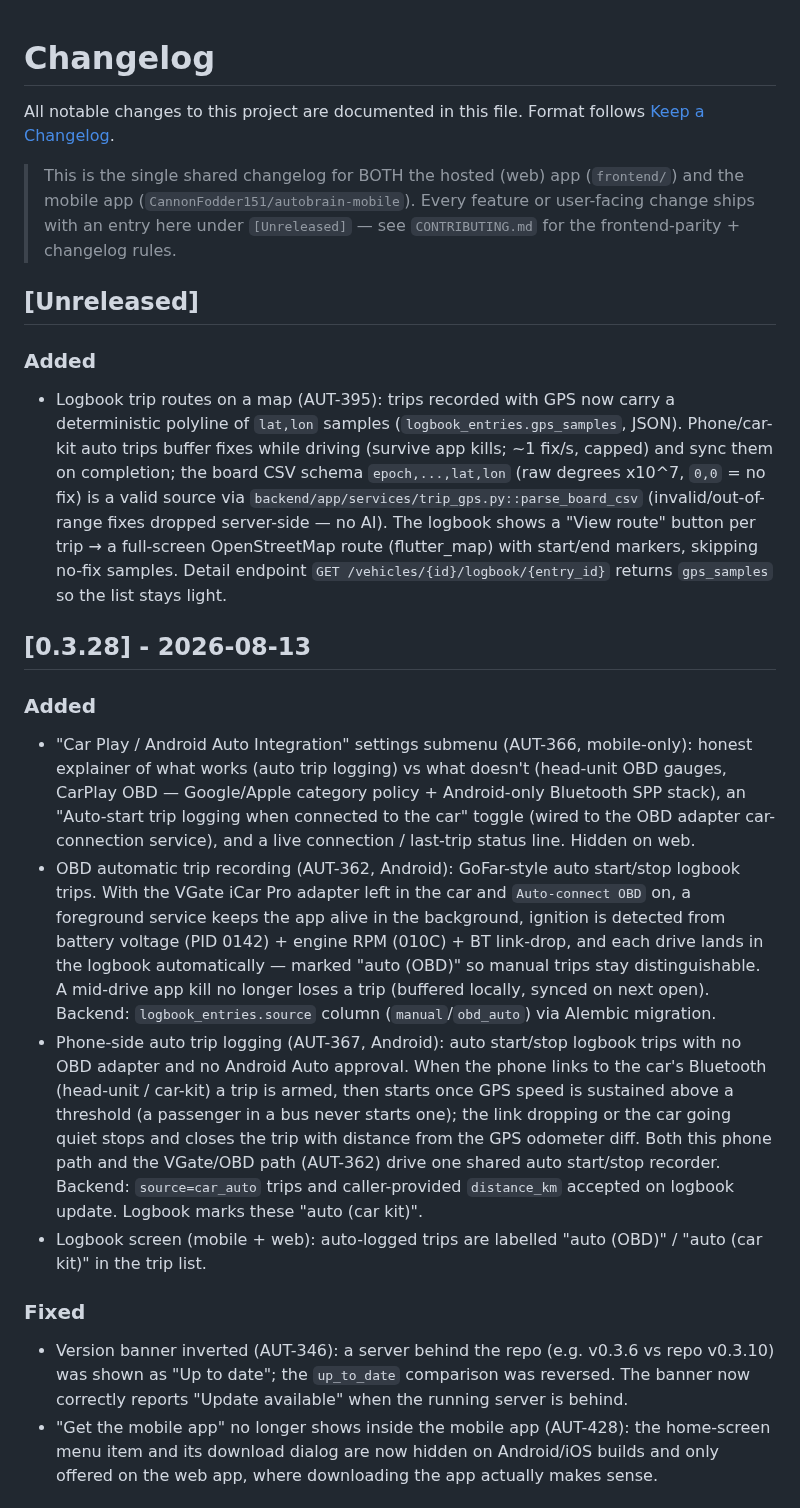
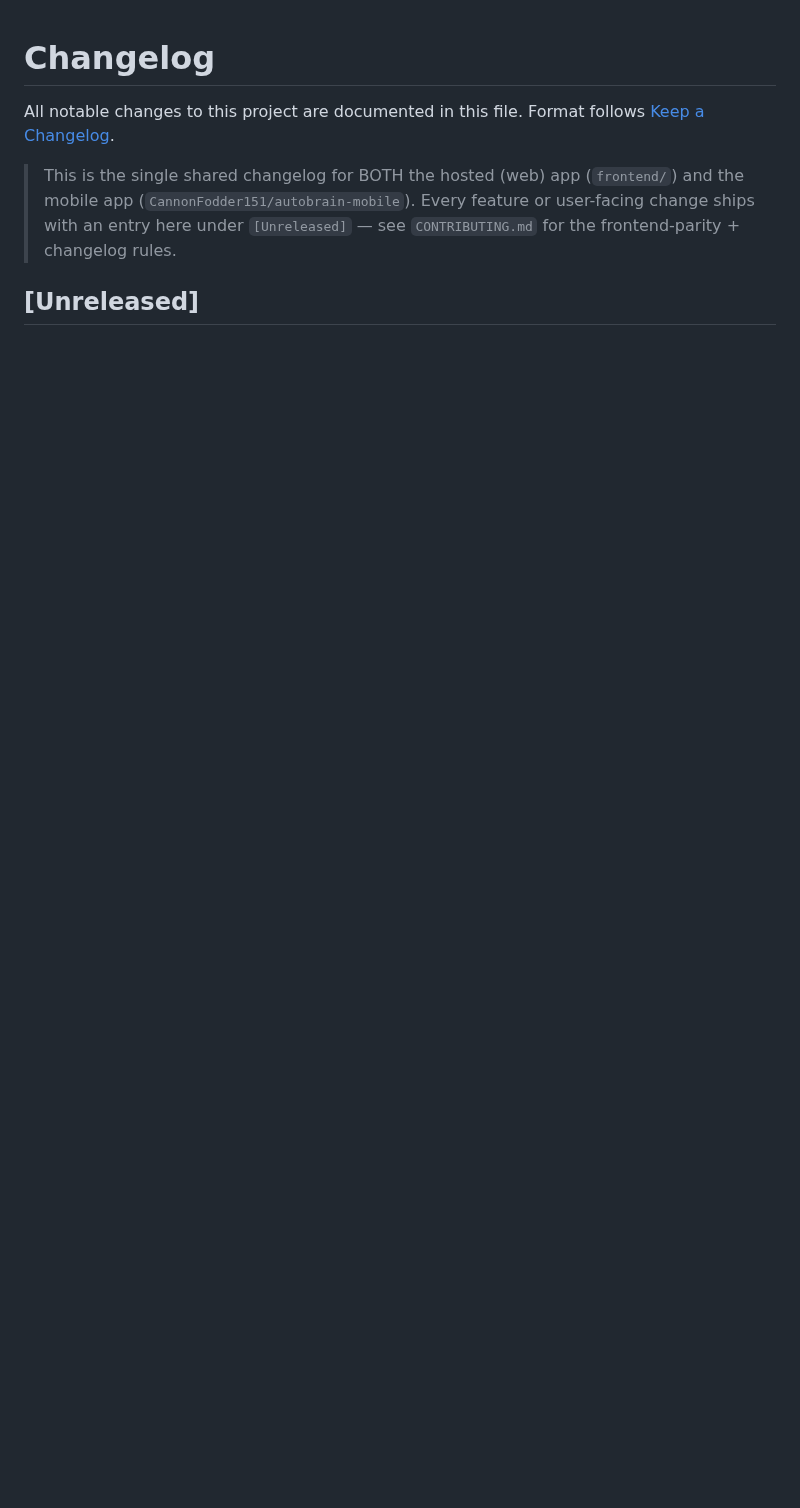
Before and after one commit to CannonFodder151/autobrainservice-website, a Markdown page: CHANGELOG.md, the part around one of its changes. Drawn GitHub-style; blank space fills up the shorter version.

```diff
--- a/CHANGELOG.md
+++ b/CHANGELOG.md
@@ -26,26 +26,4 @@ Format follows [Keep a Changelog](https://keepachangelog.com/).
 
 
 
-
-
-
-
-
 ## [Unreleased]
-
-
-### Added
-- Logbook trip routes on a map (AUT-395): trips recorded with GPS now carry a deterministic polyline of `lat,lon` samples (`logbook_entries.gps_samples`, JSON). Phone/car-kit auto trips buffer fixes while driving (survive app kills; ~1 fix/s, capped) and sync them on completion; the board CSV schema `epoch,...,lat,lon` (raw degrees x10^7, `0,0` = no fix) is a valid source via `backend/app/services/trip_gps.py::parse_board_csv` (invalid/out-of-range fixes dropped server-side — no AI). The logbook shows a "View route" button per trip → a full-screen OpenStreetMap route (flutter_map) with start/end markers, skipping no-fix samples. Detail endpoint `GET /vehicles/{id}/logbook/{entry_id}` returns `gps_samples` so the list stays light.
-
-## [0.3.28] - 2026-08-13
-### Added
-- "Car Play / Android Auto Integration" settings submenu (AUT-366, mobile-only): honest explainer of what works (auto trip logging) vs what doesn't (head-unit OBD gauges, CarPlay OBD — Google/Apple category policy + Android-only Bluetooth SPP stack), an "Auto-start trip logging when connected to the car" toggle (wired to the OBD adapter car-connection service), and a live connection / last-trip status line. Hidden on web.
-- OBD automatic trip recording (AUT-362, Android): GoFar-style auto start/stop logbook trips. With the VGate iCar Pro adapter left in the car and `Auto-connect OBD` on, a foreground service keeps the app alive in the background, ignition is detected from battery voltage (PID 0142) + engine RPM (010C) + BT link-drop, and each drive lands in the logbook automatically — marked "auto (OBD)" so manual trips stay distinguishable. A mid-drive app kill no longer loses a trip (buffered locally, synced on next open). Backend: `logbook_entries.source` column (`manual`/`obd_auto`) via Alembic migration.
-- Phone-side auto trip logging (AUT-367, Android): auto start/stop logbook trips with no OBD adapter and no Android Auto approval. When the phone links to the car's Bluetooth (head-unit / car-kit) a trip is armed, then starts once GPS speed is sustained above a threshold (a passenger in a bus never starts one); the link dropping or the car going quiet stops and closes the trip with distance from the GPS odometer diff. Both this phone path and the VGate/OBD path (AUT-362) drive one shared auto start/stop recorder. Backend: `source=car_auto` trips and caller-provided `distance_km` accepted on logbook update. Logbook marks these "auto (car kit)".
-- Logbook screen (mobile + web): auto-logged trips are labelled "auto (OBD)" / "auto (car kit)" in the trip list.
-
-### Fixed
-- Version banner inverted (AUT-346): a server behind the repo (e.g. v0.3.6 vs repo v0.3.10) was shown as "Up to date"; the `up_to_date` comparison was reversed. The banner now correctly reports "Update available" when the running server is behind.
-- "Get the mobile app" no longer shows inside the mobile app (AUT-428): the home-screen menu item and its download dialog are now hidden on Android/iOS builds and only offered on the web app, where downloading the app actually makes sense.
-
-
```
Also changed, not shown: other parts of CHANGELOG.md (+0 -23 lines).
